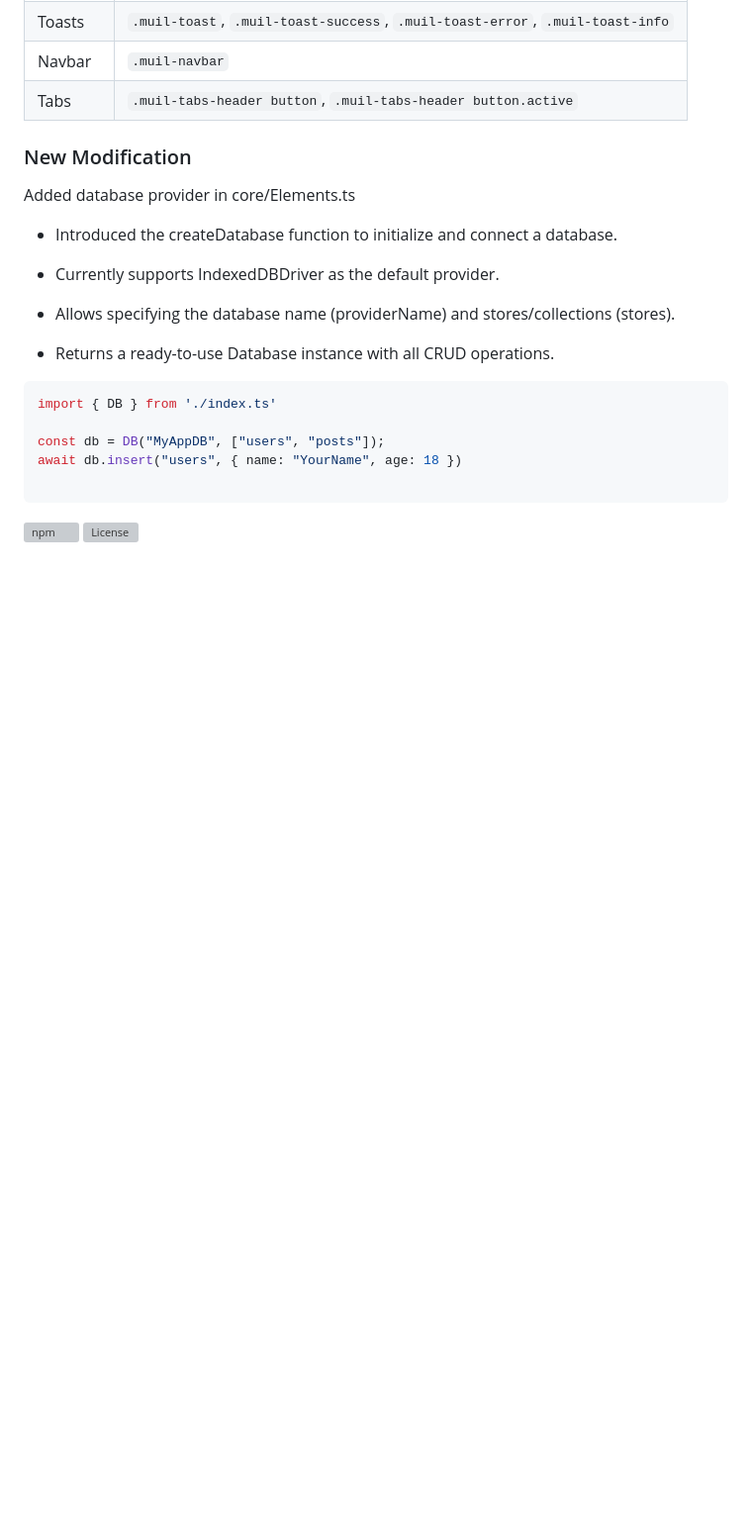
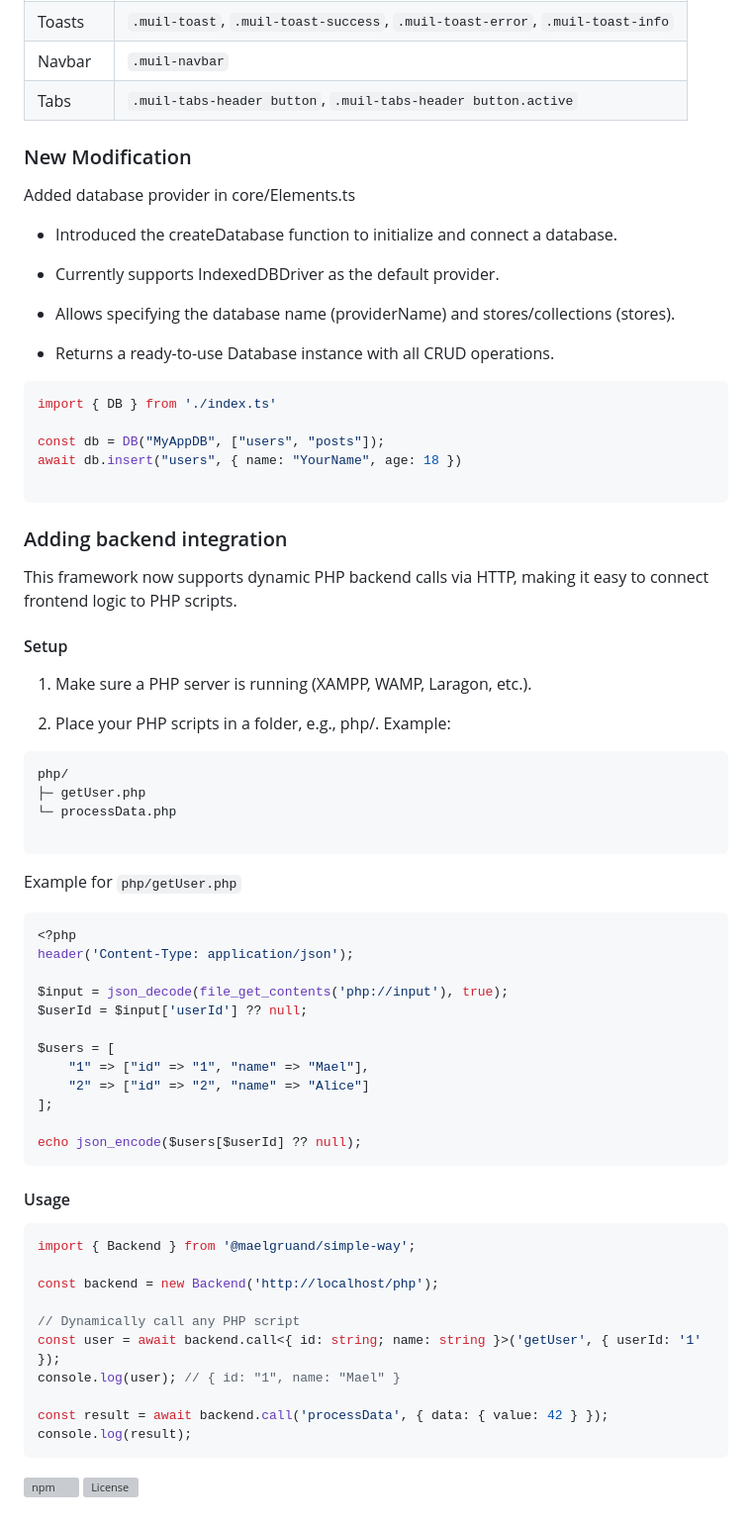
Before and after one commit to MaelProgramming/simple-way, a Markdown page: readme.md, the part around the change. Shown at 99% size. Rendered like a GitHub page; blank space fills up the shorter version; grey boxes are pictures that could not be loaded.

Commit message:
Edit of the documentation

````diff
--- a/readme.md
+++ b/readme.md
@@ -124,5 +124,53 @@ await db.insert("users", { name: "YourName", age: 18 })
 
 ```
 
+
+### Adding backend integration
+
+This framework now supports dynamic PHP backend calls via HTTP, making it easy to connect frontend logic to PHP scripts.
+
+#### Setup
+
+
+1. Make sure a PHP server is running (XAMPP, WAMP, Laragon, etc.).
+
+2. Place your PHP scripts in a folder, e.g., php/. Example:
+``` bash
+php/
+├─ getUser.php
+└─ processData.php
+
+```
+Example for `php/getUser.php`
+
+```php
+<?php
+header('Content-Type: application/json');
+
+$input = json_decode(file_get_contents('php://input'), true);
+$userId = $input['userId'] ?? null;
+
+$users = [
+    "1" => ["id" => "1", "name" => "Mael"],
+    "2" => ["id" => "2", "name" => "Alice"]
+];
+
+echo json_encode($users[$userId] ?? null);
+```
+#### Usage
+```ts
+import { Backend } from '@maelgruand/simple-way';
+
+const backend = new Backend('http://localhost/php');
+
+// Dynamically call any PHP script
+const user = await backend.call<{ id: string; name: string }>('getUser', { userId: '1' });
+console.log(user); // { id: "1", name: "Mael" }
+
+const result = await backend.call('processData', { data: { value: 42 } });
+console.log(result);
+```
+
+
 ![npm](https://img.shields.io/npm/v/@maelgruand/simple-way)
 ![License](https://img.shields.io/npm/l/@maelgruand/simple-way)
````
